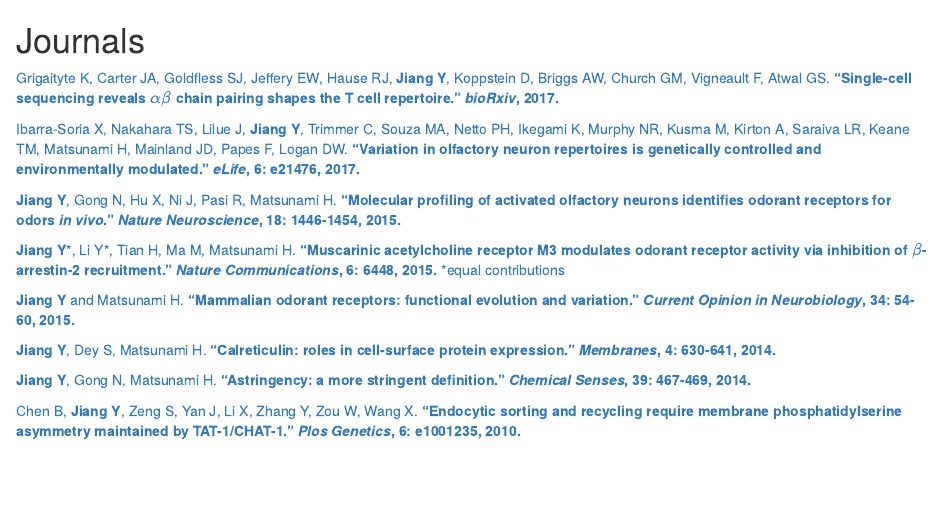
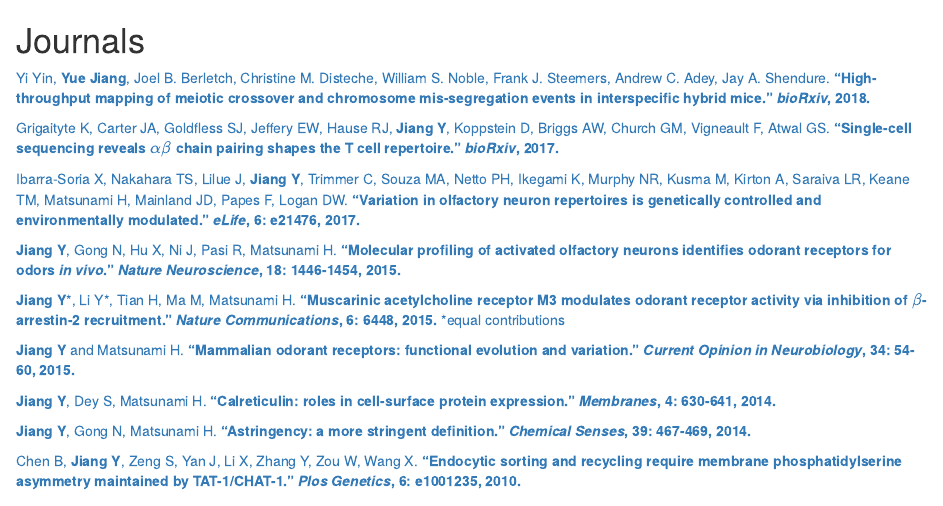
Before and after one commit to Yue-Jiang/yuejiang_org, an R Markdown document (content/publications.Rmd): the page in a window 1100 px wide, from its top. Rendered offline with R 4.5, knitr and Pandoc, with nearby package versions.

Commit message:
update publication

```diff
--- a/content/publications.Rmd
+++ b/content/publications.Rmd
@@ -8,6 +8,7 @@ tags: []
 ---
 
 # Journals
+[Yi Yin, **Yue Jiang**, Joel B. Berletch, Christine M. Disteche, William S. Noble, Frank J. Steemers, Andrew C. Adey,  Jay A. Shendure. **"High-throughput mapping of meiotic crossover and chromosome mis-segregation events in interspecific hybrid mice." _bioRxiv_, 2018.**](https://www.biorxiv.org/content/early/2018/06/12/338053)
 
 [Grigaityte K, Carter JA, Goldfless SJ, Jeffery EW, Hause RJ, **Jiang Y**, Koppstein D, Briggs AW, Church GM, Vigneault F, Atwal GS. **"Single-cell sequencing reveals $\alpha\beta$ chain pairing shapes the T cell repertoire." _bioRxiv_, 2017.**](https://www.biorxiv.org/content/early/2017/11/02/213462)
 
```
Also changed, not shown: content/post/2017-12-28-show-me-what-you-got.html, content/publications.html, 3 other files.
